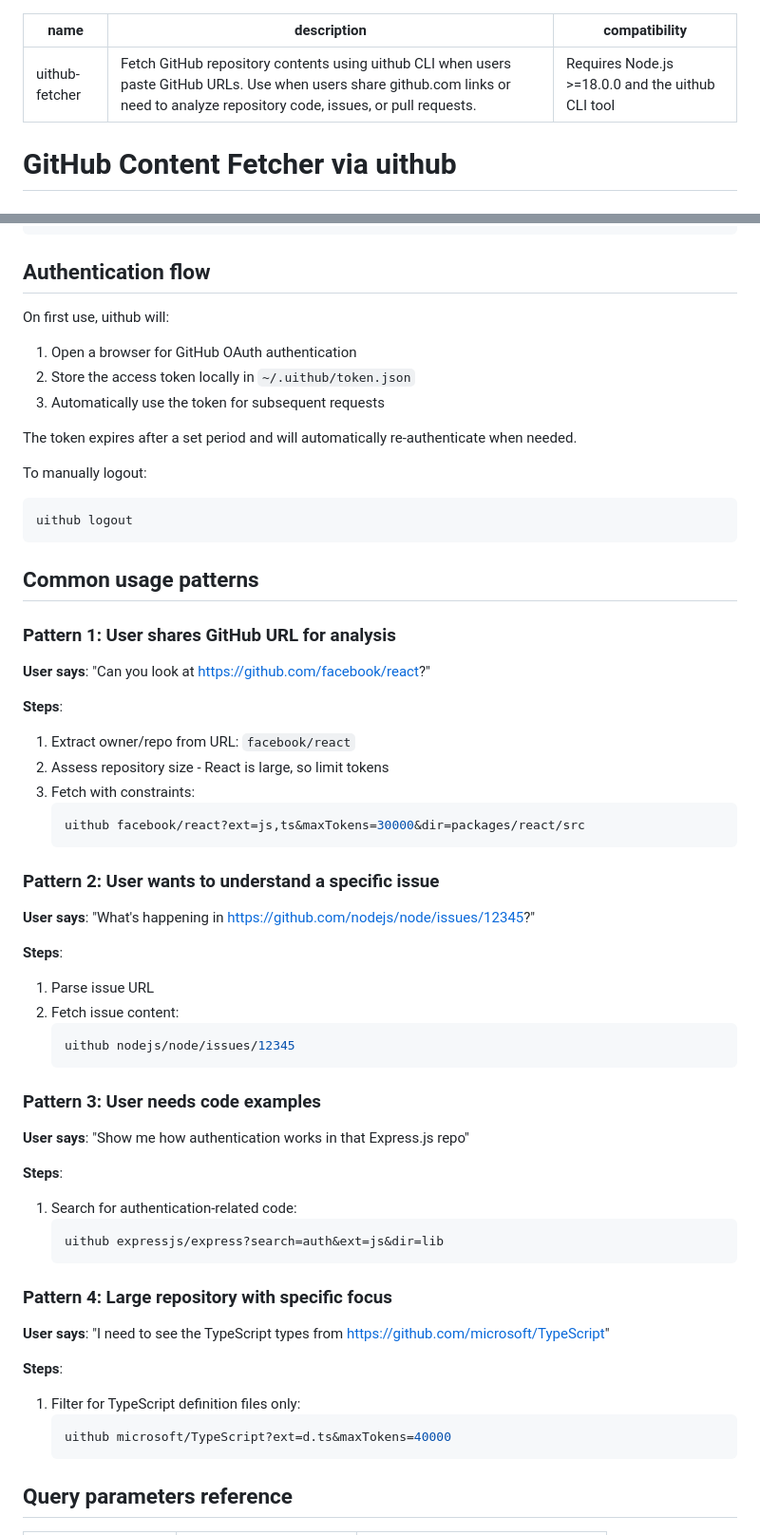
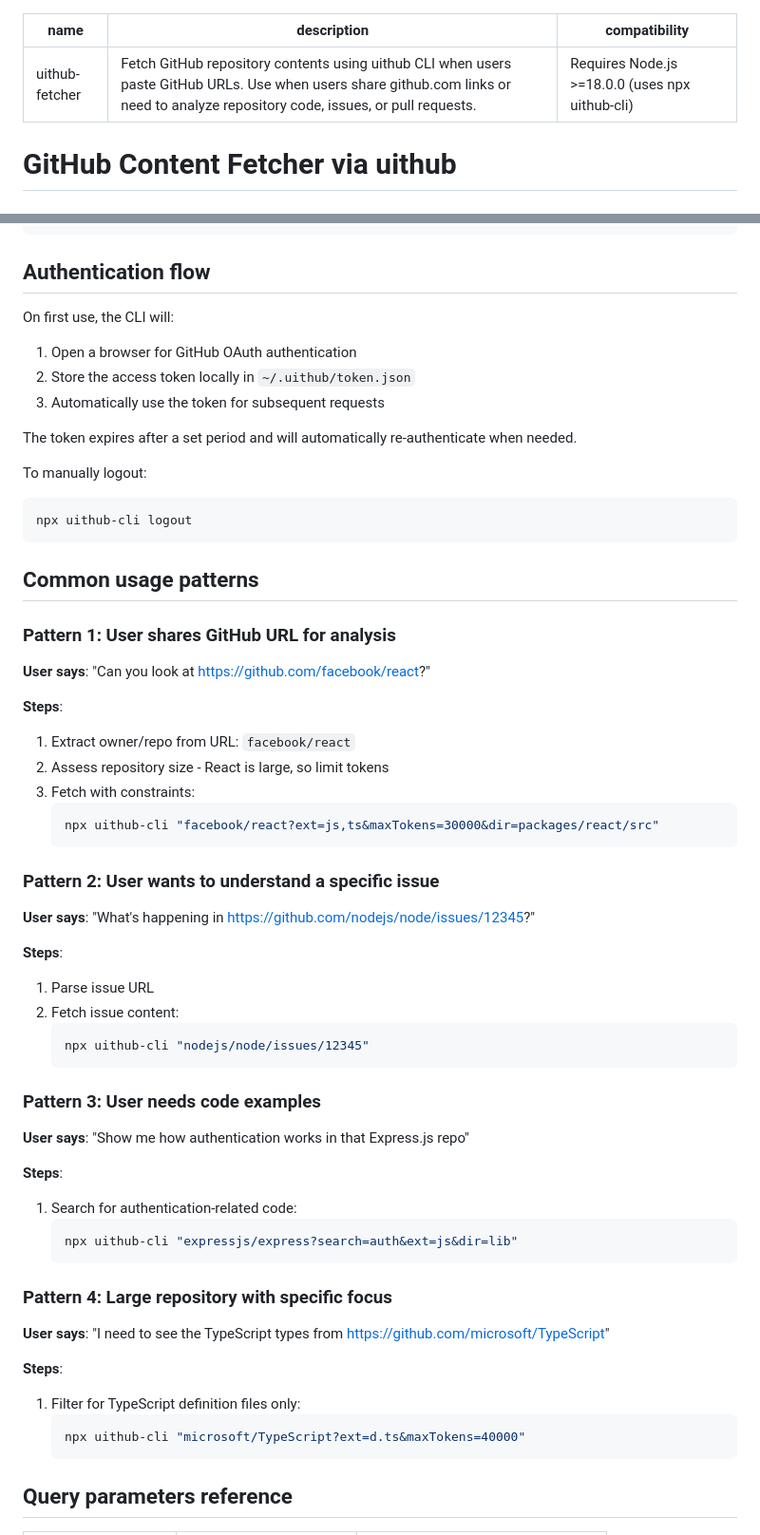
Before and after one commit to janwilmake/uithub, a Markdown page: skills/uithub-fetcher/SKILL.md, 2 parts joined by grey strips. Shown at 95% size. Rendered like a GitHub page.

````diff
--- a/skills/uithub-fetcher/SKILL.md
+++ b/skills/uithub-fetcher/SKILL.md
@@ -1,7 +1,7 @@
 ---
 name: uithub-fetcher
 description: Fetch GitHub repository contents using uithub CLI when users paste GitHub URLs. Use when users share github.com links or need to analyze repository code, issues, or pull requests.
-compatibility: Requires Node.js >=18.0.0 and the uithub CLI tool
+compatibility: Requires Node.js >=18.0.0 (uses npx uithub-cli)
 ---
 
 # GitHub Content Fetcher via uithub
@@ -109,7 +101,7 @@ uithub owner/repo?accept=text/html
 
 ## Authentication flow
 
-On first use, uithub will:
+On first use, the CLI will:
 1. Open a browser for GitHub OAuth authentication
 2. Store the access token locally in `~/.uithub/token.json`
 3. Automatically use the token for subsequent requests
@@ -118,7 +110,7 @@ The token expires after a set period and will automatically re-authenticate when
 
 To manually logout:
 ```bash
-uithub logout
+npx uithub-cli logout
 ```
 
 ## Common usage patterns
@@ -132,7 +124,7 @@ uithub logout
 2. Assess repository size - React is large, so limit tokens
 3. Fetch with constraints:
    ```bash
-   uithub facebook/react?ext=js,ts&maxTokens=30000&dir=packages/react/src
+   npx uithub-cli "facebook/react?ext=js,ts&maxTokens=30000&dir=packages/react/src"
    ```
 
 ### Pattern 2: User wants to understand a specific issue
@@ -143,7 +135,7 @@ uithub logout
 1. Parse issue URL
 2. Fetch issue content:
    ```bash
-   uithub nodejs/node/issues/12345
+   npx uithub-cli "nodejs/node/issues/12345"
    ```
 
 ### Pattern 3: User needs code examples
@@ -153,7 +145,7 @@ uithub logout
 **Steps**:
 1. Search for authentication-related code:
    ```bash
-   uithub expressjs/express?search=auth&ext=js&dir=lib
+   npx uithub-cli "expressjs/express?search=auth&ext=js&dir=lib"
    ```
 
 ### Pattern 4: Large repository with specific focus
@@ -163,7 +155,7 @@ uithub logout
 **Steps**:
 1. Filter for TypeScript definition files only:
    ```bash
-   uithub microsoft/TypeScript?ext=d.ts&maxTokens=40000
+   npx uithub-cli "microsoft/TypeScript?ext=d.ts&maxTokens=40000"
    ```
 
 ## Query parameters reference
````
Also changed, not shown: other parts of skills/uithub-fetcher/SKILL.md (+13 -21 lines), 2 other files.
